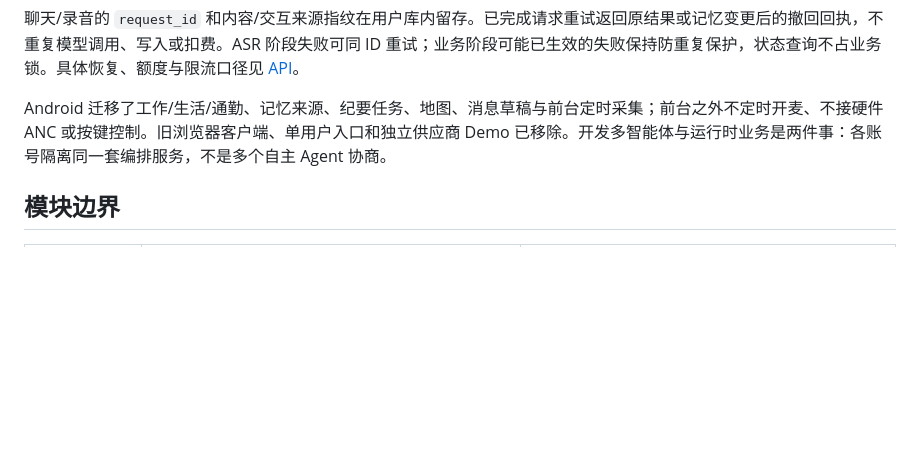
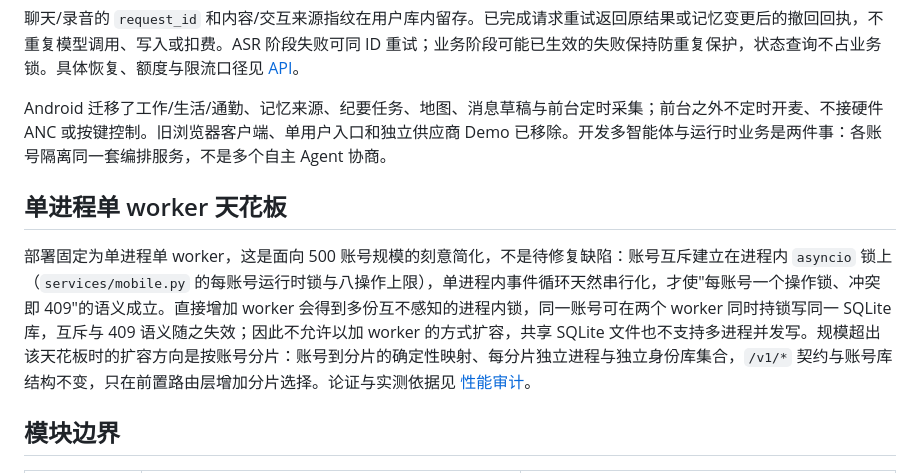
Before and after one commit to joey08121112-web/Aidol-17-ling-work, a Markdown page: docs/architecture.md, the part around the change. Rendered like a GitHub page; blank space fills up the shorter version.

Commit message:
docs: record single-process single-worker ceiling in architecture
Within the 500-account target the deployment is a deliberate
simplification: per-account asyncio locks make adding workers unsafe
(mutual exclusion and 409 semantics live in one process), and the
scaling path is per-account sharding in front of the same /v1 contract.

```diff
--- a/docs/architecture.md
+++ b/docs/architecture.md
@@ -53,6 +53,10 @@ Android 前台控制器提供手动、连续轮次、生活定时三种采集方
 
 Android 迁移了工作/生活/通勤、记忆来源、纪要任务、地图、消息草稿与前台定时采集；前台之外不定时开麦、不接硬件 ANC 或按键控制。旧浏览器客户端、单用户入口和独立供应商 Demo 已移除。开发多智能体与运行时业务是两件事：各账号隔离同一套编排服务，不是多个自主 Agent 协商。
 
+## 单进程单 worker 天花板
+
+部署固定为单进程单 worker，这是面向 500 账号规模的刻意简化，不是待修复缺陷：账号互斥建立在进程内 `asyncio` 锁上（`services/mobile.py` 的每账号运行时锁与八操作上限），单进程内事件循环天然串行化，才使"每账号一个操作锁、冲突即 409"的语义成立。直接增加 worker 会得到多份互不感知的进程内锁，同一账号可在两个 worker 同时持锁写同一 SQLite 库，互斥与 409 语义随之失效；因此不允许以加 worker 的方式扩容，共享 SQLite 文件也不支持多进程并发写。规模超出该天花板时的扩容方向是按账号分片：账号到分片的确定性映射、每分片独立进程与独立身份库集合，`/v1/*` 契约与账号库结构不变，只在前置路由层增加分片选择。论证与实测依据见 [性能审计](perf-audit-2026-10-18.md)。
+
 ## 模块边界
 
 | 层 | 所有者 | 职责 |
```
